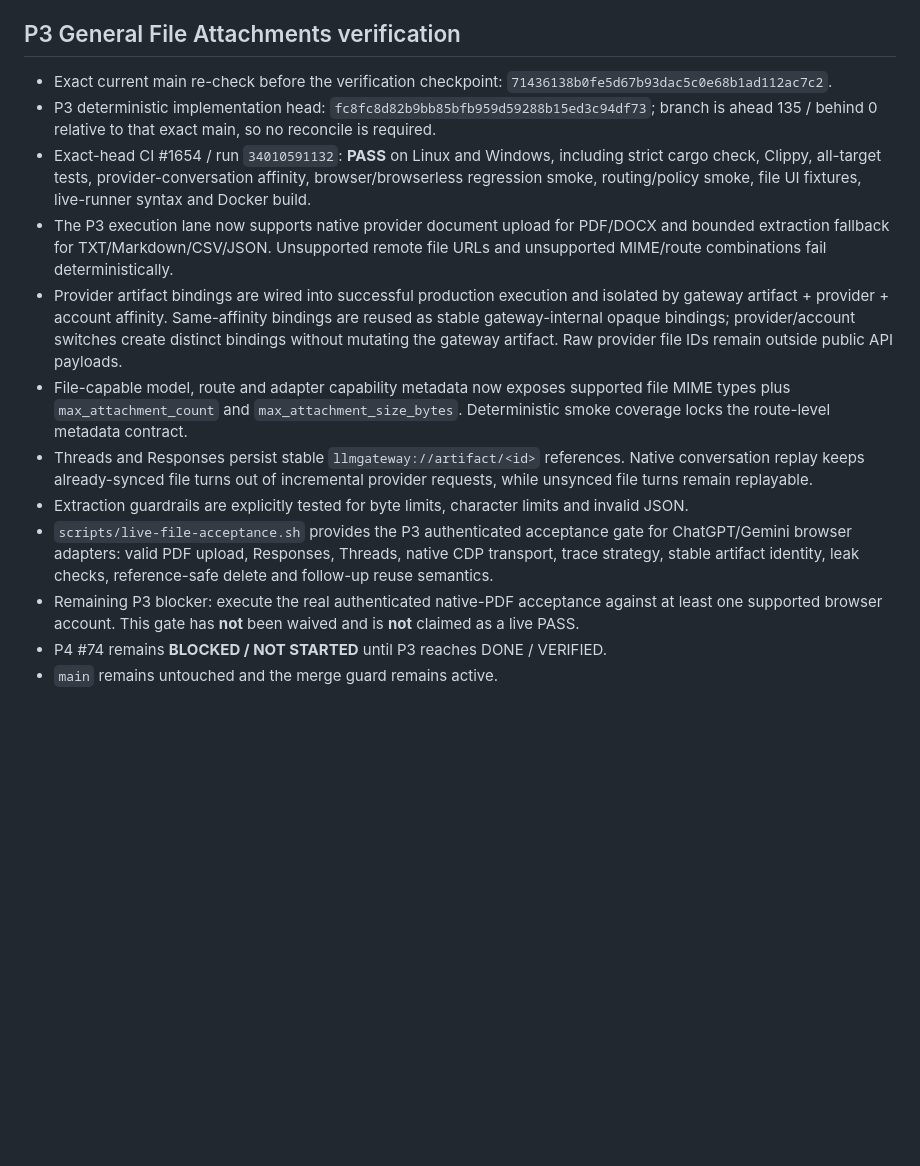
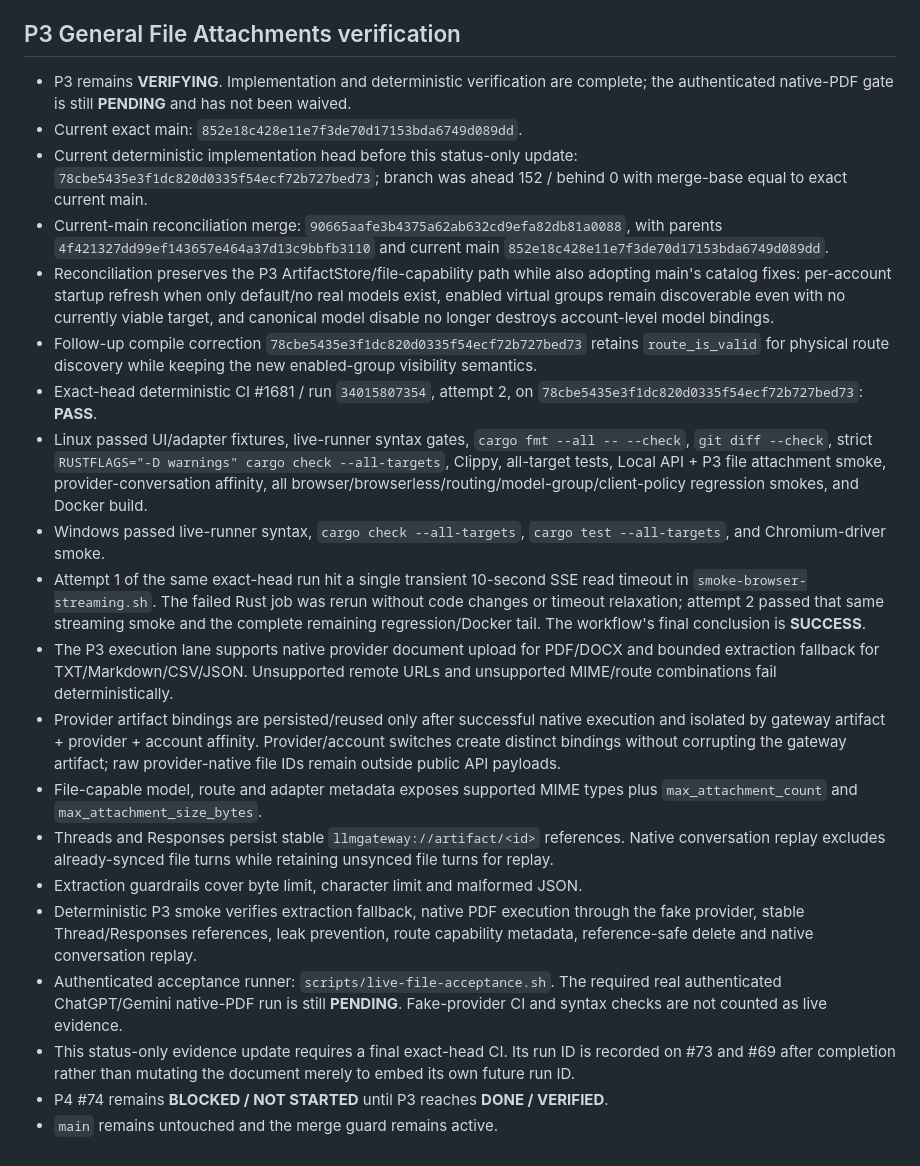
Before and after one commit to binhminhanh1235/llmgateway, a Markdown page: docs/multimodal-gateway-status.md, the part around the change. Rendered like a GitHub page; blank space fills up the shorter version.

Commit message:
docs(multimodal): record current P3 deterministic verification

```diff
--- a/docs/multimodal-gateway-status.md
+++ b/docs/multimodal-gateway-status.md
@@ -123,15 +123,23 @@ At every meaningful checkpoint:
 
 ## P3 General File Attachments verification
 
-- Exact current main re-check before the verification checkpoint: `71436138b0fe5d67b93dac5c0e68b1ad112ac7c2`.
-- P3 deterministic implementation head: `fc8fc8d82b9bb85bfb959d59288b15ed3c94df73`; branch is ahead 135 / behind 0 relative to that exact main, so no reconcile is required.
-- Exact-head CI #1654 / run `34010591132`: **PASS** on Linux and Windows, including strict cargo check, Clippy, all-target tests, provider-conversation affinity, browser/browserless regression smoke, routing/policy smoke, file UI fixtures, live-runner syntax and Docker build.
-- The P3 execution lane now supports native provider document upload for PDF/DOCX and bounded extraction fallback for TXT/Markdown/CSV/JSON. Unsupported remote file URLs and unsupported MIME/route combinations fail deterministically.
-- Provider artifact bindings are wired into successful production execution and isolated by gateway artifact + provider + account affinity. Same-affinity bindings are reused as stable gateway-internal opaque bindings; provider/account switches create distinct bindings without mutating the gateway artifact. Raw provider file IDs remain outside public API payloads.
-- File-capable model, route and adapter capability metadata now exposes supported file MIME types plus `max_attachment_count` and `max_attachment_size_bytes`. Deterministic smoke coverage locks the route-level metadata contract.
-- Threads and Responses persist stable `llmgateway://artifact/<id>` references. Native conversation replay keeps already-synced file turns out of incremental provider requests, while unsynced file turns remain replayable.
-- Extraction guardrails are explicitly tested for byte limits, character limits and invalid JSON.
-- `scripts/live-file-acceptance.sh` provides the P3 authenticated acceptance gate for ChatGPT/Gemini browser adapters: valid PDF upload, Responses, Threads, native CDP transport, trace strategy, stable artifact identity, leak checks, reference-safe delete and follow-up reuse semantics.
-- Remaining P3 blocker: execute the real authenticated native-PDF acceptance against at least one supported browser account. This gate has **not** been waived and is **not** claimed as a live PASS.
-- P4 #74 remains **BLOCKED / NOT STARTED** until P3 reaches DONE / VERIFIED.
+- P3 remains **VERIFYING**. Implementation and deterministic verification are complete; the authenticated native-PDF gate is still **PENDING** and has not been waived.
+- Current exact main: `852e18c428e11e7f3de70d17153bda6749d089dd`.
+- Current deterministic implementation head before this status-only update: `78cbe5435e3f1dc820d0335f54ecf72b727bed73`; branch was ahead 152 / behind 0 with merge-base equal to exact current main.
+- Current-main reconciliation merge: `90665aafe3b4375a62ab632cd9efa82db81a0088`, with parents `4f421327dd99ef143657e464a37d13c9bbfb3110` and current main `852e18c428e11e7f3de70d17153bda6749d089dd`.
+- Reconciliation preserves the P3 ArtifactStore/file-capability path while also adopting main's catalog fixes: per-account startup refresh when only default/no real models exist, enabled virtual groups remain discoverable even with no currently viable target, and canonical model disable no longer destroys account-level model bindings.
+- Follow-up compile correction `78cbe5435e3f1dc820d0335f54ecf72b727bed73` retains `route_is_valid` for physical route discovery while keeping the new enabled-group visibility semantics.
+- Exact-head deterministic CI #1681 / run `34015807354`, attempt 2, on `78cbe5435e3f1dc820d0335f54ecf72b727bed73`: **PASS**.
+- Linux passed UI/adapter fixtures, live-runner syntax gates, `cargo fmt --all -- --check`, `git diff --check`, strict `RUSTFLAGS="-D warnings" cargo check --all-targets`, Clippy, all-target tests, Local API + P3 file attachment smoke, provider-conversation affinity, all browser/browserless/routing/model-group/client-policy regression smokes, and Docker build.
+- Windows passed live-runner syntax, `cargo check --all-targets`, `cargo test --all-targets`, and Chromium-driver smoke.
+- Attempt 1 of the same exact-head run hit a single transient 10-second SSE read timeout in `smoke-browser-streaming.sh`. The failed Rust job was rerun without code changes or timeout relaxation; attempt 2 passed that same streaming smoke and the complete remaining regression/Docker tail. The workflow's final conclusion is **SUCCESS**.
+- The P3 execution lane supports native provider document upload for PDF/DOCX and bounded extraction fallback for TXT/Markdown/CSV/JSON. Unsupported remote URLs and unsupported MIME/route combinations fail deterministically.
+- Provider artifact bindings are persisted/reused only after successful native execution and isolated by gateway artifact + provider + account affinity. Provider/account switches create distinct bindings without corrupting the gateway artifact; raw provider-native file IDs remain outside public API payloads.
+- File-capable model, route and adapter metadata exposes supported MIME types plus `max_attachment_count` and `max_attachment_size_bytes`.
+- Threads and Responses persist stable `llmgateway://artifact/<id>` references. Native conversation replay excludes already-synced file turns while retaining unsynced file turns for replay.
+- Extraction guardrails cover byte limit, character limit and malformed JSON.
+- Deterministic P3 smoke verifies extraction fallback, native PDF execution through the fake provider, stable Thread/Responses references, leak prevention, route capability metadata, reference-safe delete and native conversation replay.
+- Authenticated acceptance runner: `scripts/live-file-acceptance.sh`. The required real authenticated ChatGPT/Gemini native-PDF run is still **PENDING**. Fake-provider CI and syntax checks are not counted as live evidence.
+- This status-only evidence update requires a final exact-head CI. Its run ID is recorded on #73 and #69 after completion rather than mutating the document merely to embed its own future run ID.
+- P4 #74 remains **BLOCKED / NOT STARTED** until P3 reaches **DONE / VERIFIED**.
 - `main` remains untouched and the merge guard remains active.
```
